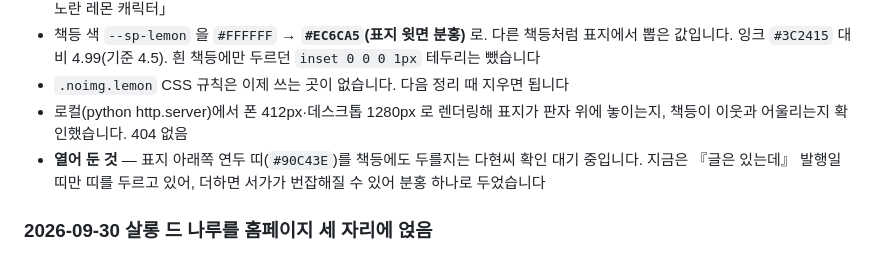
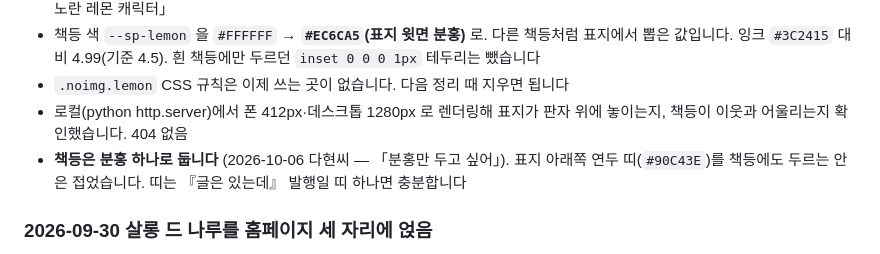
Before and after one commit to POGNARU/POGNARU.github.io, a Markdown page: README.md, the part around the change. GitHub-like rendering.

Commit message:
README — 레몬 책등은 분홍 하나로 확정 (2026-10-06 다현씨)
Co-Authored-By: Claude Fable 5.1 <noreply@anthropic.com>
Claude-Session: https://claude.ai/code/session_015HeRk5bqBf4oQAjdPzTVcZ

```diff
--- a/README.md
+++ b/README.md
@@ -19,7 +19,7 @@
 - 책등 색 `--sp-lemon` 을 `#FFFFFF` → **`#EC6CA5`(표지 윗면 분홍)** 로. 다른 책등처럼 표지에서 뽑은 값입니다. 잉크 `#3C2415` 대비 4.99(기준 4.5). 흰 책등에만 두르던 `inset 0 0 0 1px` 테두리는 뺐습니다
 - `.noimg.lemon` CSS 규칙은 이제 쓰는 곳이 없습니다. 다음 정리 때 지우면 됩니다
 - 로컬(python http.server)에서 폰 412px·데스크톱 1280px 로 렌더링해 표지가 판자 위에 놓이는지, 책등이 이웃과 어울리는지 확인했습니다. 404 없음
-- **열어 둔 것** — 표지 아래쪽 연두 띠(`#90C43E`)를 책등에도 두를지는 다현씨 확인 대기 중입니다. 지금은 『글은 있는데』 발행일 띠만 띠를 두르고 있어, 더하면 서가가 번잡해질 수 있어 분홍 하나로 두었습니다
+- **책등은 분홍 하나로 둡니다** (2026-10-06 다현씨 — 「분홍만 두고 싶어」). 표지 아래쪽 연두 띠(`#90C43E`)를 책등에도 두르는 안은 접었습니다. 띠는 『글은 있는데』 발행일 띠 하나면 충분합니다
 
 ### 2026-09-30 살롱 드 나루를 홈페이지 세 자리에 얹음
 
```
